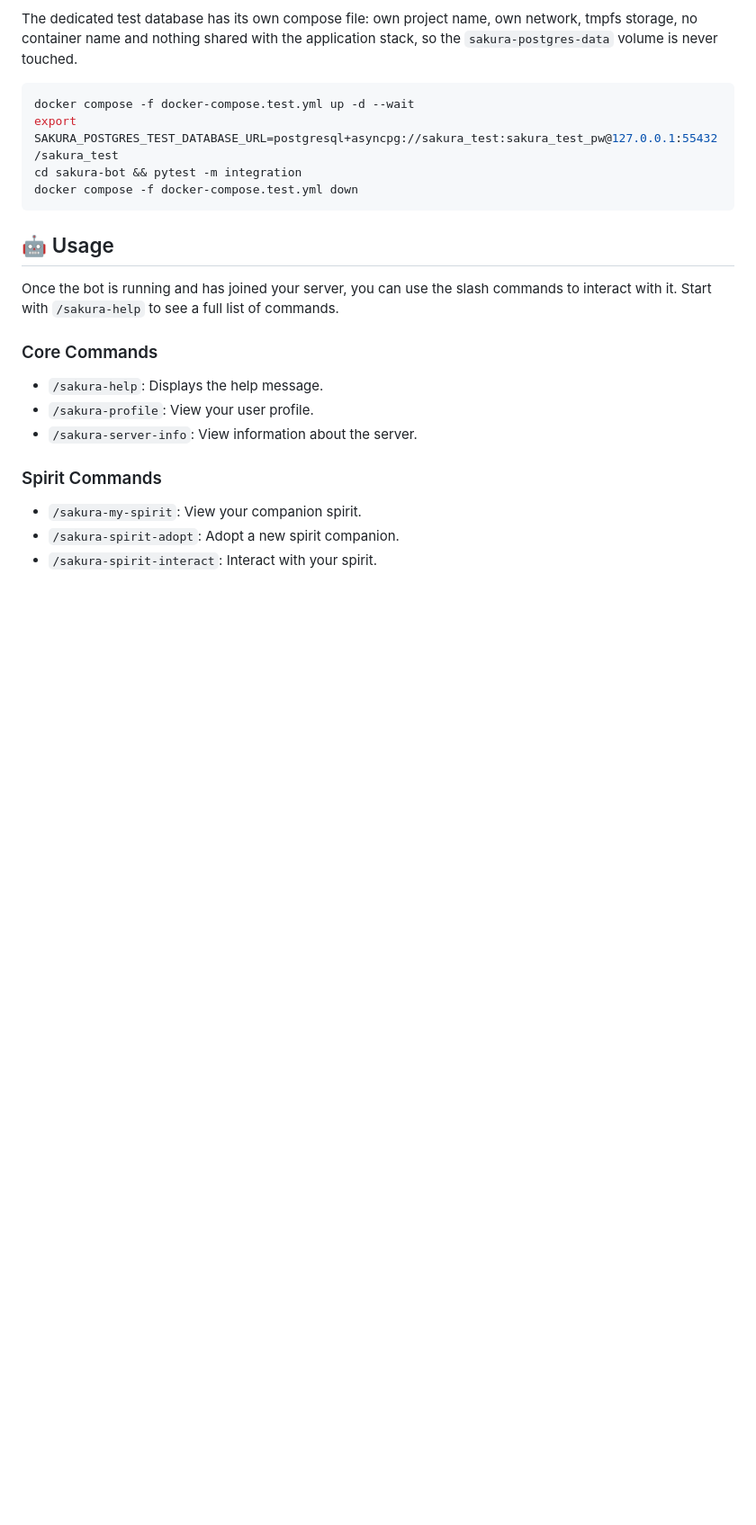
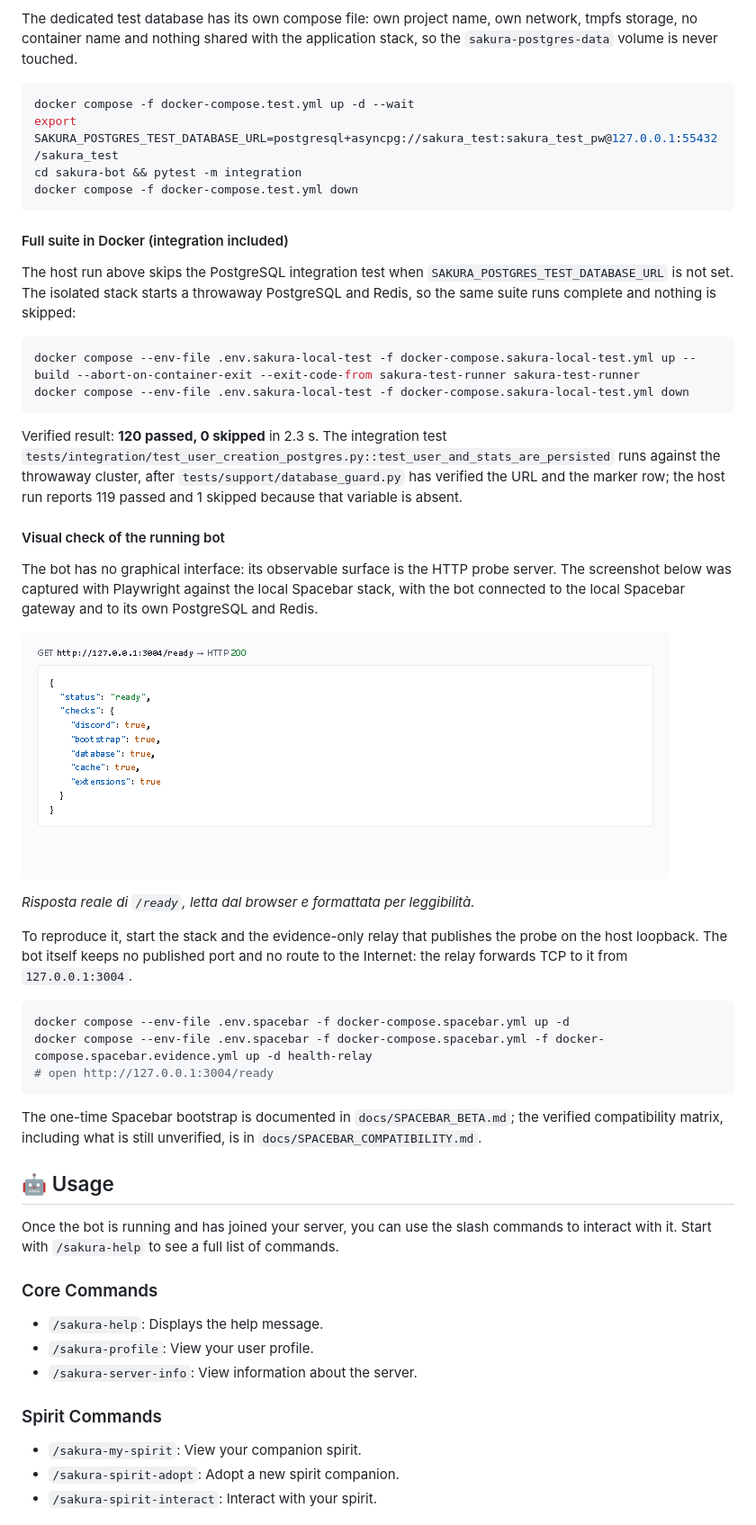
Before and after one commit to p4535992/discord-sakura-spirit-bot, a Markdown page: README.md, the part around the change. Shown at 90% size. Rendered like a GitHub page; pictures changed too: docs/images/spacebar-beta-ready.png (added); blank space fills up the shorter version.

Commit message:
docs: document the full Docker test run and the bot readiness screenshot
- add the isolated test stack to the README with the verified 120 passed
  and 0 skipped result, including the PostgreSQL integration test
- add a Playwright screenshot of the live /ready response and the commands
  to reproduce it
- add an evidence-only compose override with a socat relay, so the probe is
  reachable on loopback while the bot keeps no published port and no egress

````diff
--- a/README.md
+++ b/README.md
@@ -126,6 +126,49 @@ cd sakura-bot && pytest -m integration
 docker compose -f docker-compose.test.yml down
 ```
 
+#### Full suite in Docker (integration included)
+
+The host run above skips the PostgreSQL integration test when
+`SAKURA_POSTGRES_TEST_DATABASE_URL` is not set. The isolated stack starts a
+throwaway PostgreSQL and Redis, so the same suite runs complete and nothing is
+skipped:
+
+```bash
+docker compose --env-file .env.sakura-local-test -f docker-compose.sakura-local-test.yml up --build --abort-on-container-exit --exit-code-from sakura-test-runner sakura-test-runner
+docker compose --env-file .env.sakura-local-test -f docker-compose.sakura-local-test.yml down
+```
+
+Verified result: **120 passed, 0 skipped** in 2.3 s. The integration test
+`tests/integration/test_user_creation_postgres.py::test_user_and_stats_are_persisted`
+runs against the throwaway cluster, after `tests/support/database_guard.py` has
+verified the URL and the marker row; the host run reports 119 passed and 1
+skipped because that variable is absent.
+
+#### Visual check of the running bot
+
+The bot has no graphical interface: its observable surface is the HTTP probe
+server. The screenshot below was captured with Playwright against the local
+Spacebar stack, with the bot connected to the local Spacebar gateway and to its
+own PostgreSQL and Redis.
+
+![Risposta di /ready del bot con tutti i controlli verdi](docs/images/spacebar-beta-ready.png)
+
+*Risposta reale di `/ready`, letta dal browser e formattata per leggibilità.*
+
+To reproduce it, start the stack and the evidence-only relay that publishes the
+probe on the host loopback. The bot itself keeps no published port and no route
+to the Internet: the relay forwards TCP to it from `127.0.0.1:3004`.
+
+```bash
+docker compose --env-file .env.spacebar -f docker-compose.spacebar.yml up -d
+docker compose --env-file .env.spacebar -f docker-compose.spacebar.yml -f docker-compose.spacebar.evidence.yml up -d health-relay
+# open http://127.0.0.1:3004/ready
+```
+
+The one-time Spacebar bootstrap is documented in `docs/SPACEBAR_BETA.md`; the
+verified compatibility matrix, including what is still unverified, is in
+`docs/SPACEBAR_COMPATIBILITY.md`.
+
 ## 🤖 Usage
 
 Once the bot is running and has joined your server, you can use the slash commands to interact with it. Start with `/sakura-help` to see a full list of commands.
````
Also changed, not shown: docs/SPACEBAR_BETA.md (+1 -0 lines), 1 other file.
